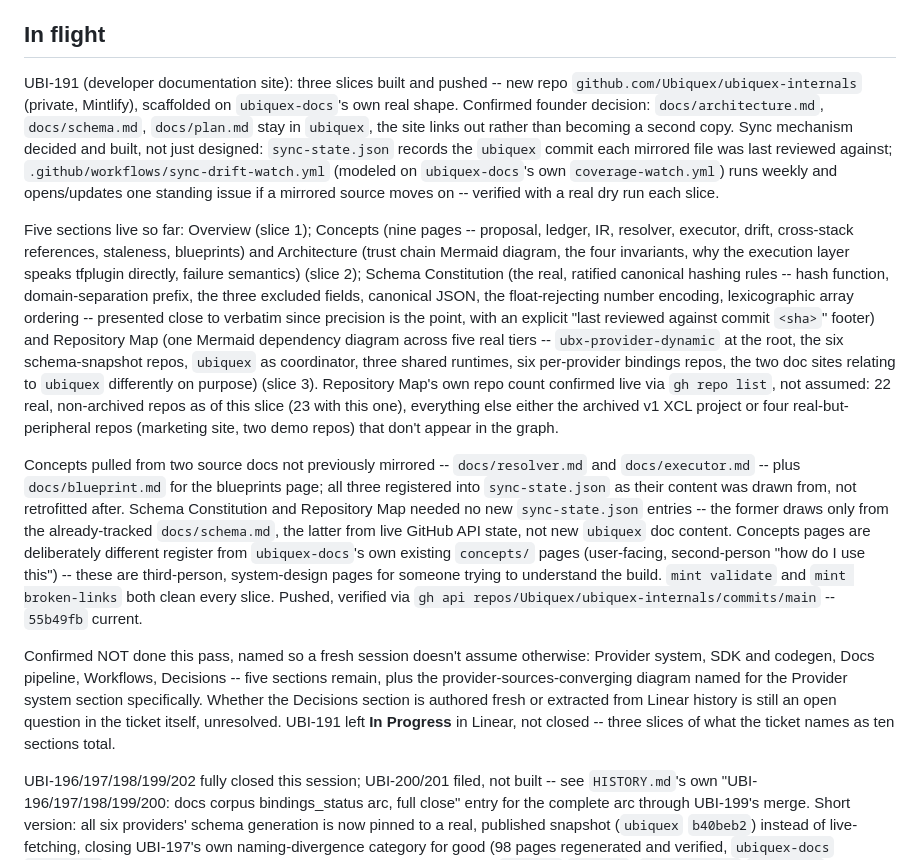
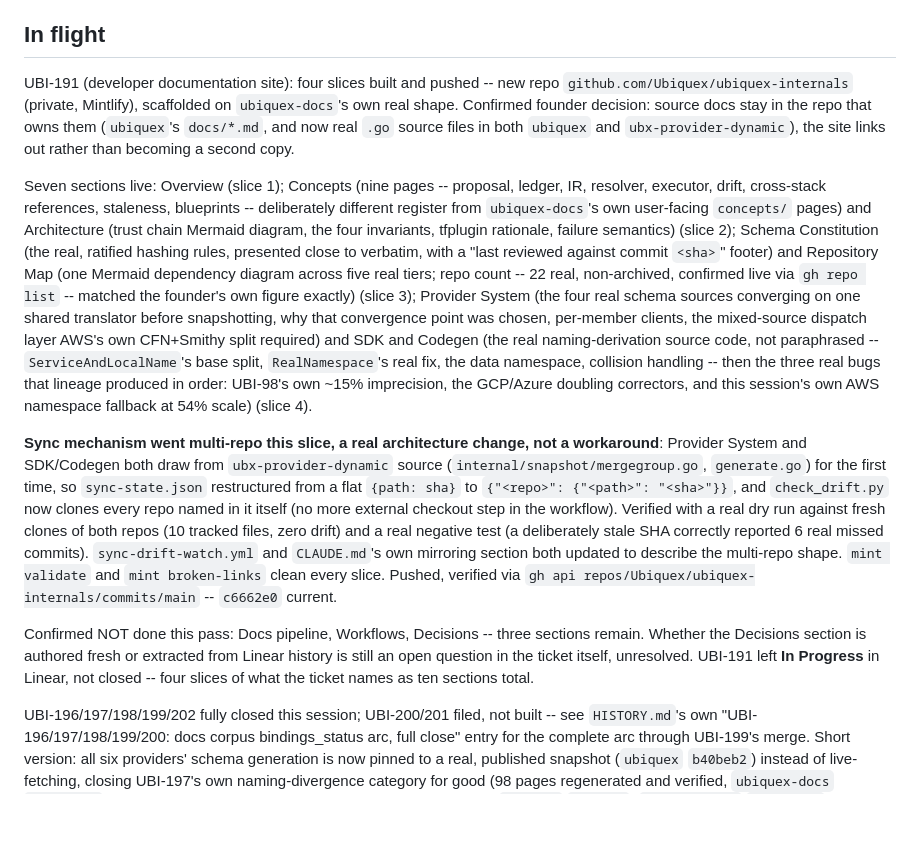
Before and after one commit to Ubiquex/ubiquex, a Markdown page: STATE.md, the part around the change. Drawn GitHub-style; blank space fills up the shorter version.

Commit message:
state: UBI-191 fourth slice -- Provider System, SDK/Codegen, sync goes multi-repo

```diff
--- a/STATE.md
+++ b/STATE.md
@@ -7,59 +7,54 @@
 
 ## In flight
 
-UBI-191 (developer documentation site): three slices built and pushed --
+UBI-191 (developer documentation site): four slices built and pushed --
 new repo `github.com/Ubiquex/ubiquex-internals` (private, Mintlify),
 scaffolded on `ubiquex-docs`'s own real shape. Confirmed founder
-decision: `docs/architecture.md`, `docs/schema.md`, `docs/plan.md` stay
-in `ubiquex`, the site links out rather than becoming a second copy.
-Sync mechanism decided and built, not just designed: `sync-state.json`
-records the `ubiquex` commit each mirrored file was last reviewed
-against; `.github/workflows/sync-drift-watch.yml` (modeled on
-`ubiquex-docs`'s own `coverage-watch.yml`) runs weekly and opens/updates
-one standing issue if a mirrored source moves on -- verified with a real
-dry run each slice.
+decision: source docs stay in the repo that owns them (`ubiquex`'s
+`docs/*.md`, and now real `.go` source files in both `ubiquex` and
+`ubx-provider-dynamic`), the site links out rather than becoming a
+second copy.
 
-Five sections live so far: Overview (slice 1); Concepts (nine pages --
+Seven sections live: Overview (slice 1); Concepts (nine pages --
 proposal, ledger, IR, resolver, executor, drift, cross-stack references,
-staleness, blueprints) and Architecture (trust chain Mermaid diagram,
-the four invariants, why the execution layer speaks tfplugin directly,
+staleness, blueprints -- deliberately different register from
+`ubiquex-docs`'s own user-facing `concepts/` pages) and Architecture
+(trust chain Mermaid diagram, the four invariants, tfplugin rationale,
 failure semantics) (slice 2); Schema Constitution (the real, ratified
-canonical hashing rules -- hash function, domain-separation prefix, the
-three excluded fields, canonical JSON, the float-rejecting number
-encoding, lexicographic array ordering -- presented close to verbatim
-since precision is the point, with an explicit "last reviewed against
-commit `<sha>`" footer) and Repository Map (one Mermaid dependency
-diagram across five real tiers -- `ubx-provider-dynamic` at the root,
-the six schema-snapshot repos, `ubiquex` as coordinator, three shared
-runtimes, six per-provider bindings repos, the two doc sites relating to
-`ubiquex` differently on purpose) (slice 3). Repository Map's own repo
-count confirmed live via `gh repo list`, not assumed: 22 real,
-non-archived repos as of this slice (23 with this one), everything else
-either the archived v1 XCL project or four real-but-peripheral repos
-(marketing site, two demo repos) that don't appear in the graph.
+hashing rules, presented close to verbatim, with a "last reviewed
+against commit `<sha>`" footer) and Repository Map (one Mermaid
+dependency diagram across five real tiers; repo count -- 22 real,
+non-archived, confirmed live via `gh repo list` -- matched the founder's
+own figure exactly) (slice 3); Provider System (the four real schema
+sources converging on one shared translator before snapshotting, why
+that convergence point was chosen, per-member clients, the mixed-source
+dispatch layer AWS's own CFN+Smithy split required) and SDK and Codegen
+(the real naming-derivation source code, not paraphrased --
+`ServiceAndLocalName`'s base split, `RealNamespace`'s real fix, the data
+namespace, collision handling -- then the three real bugs that lineage
+produced in order: UBI-98's own ~15% imprecision, the GCP/Azure doubling
+correctors, and this session's own AWS namespace fallback at 54% scale)
+(slice 4).
 
-Concepts pulled from two source docs not previously mirrored --
-`docs/resolver.md` and `docs/executor.md` -- plus `docs/blueprint.md`
-for the blueprints page; all three registered into `sync-state.json` as
-their content was drawn from, not retrofitted after. Schema Constitution
-and Repository Map needed no new `sync-state.json` entries -- the former
-draws only from the already-tracked `docs/schema.md`, the latter from
-live GitHub API state, not new `ubiquex` doc content. Concepts pages are
-deliberately different register from `ubiquex-docs`'s own existing
-`concepts/` pages (user-facing, second-person "how do I use this") --
-these are third-person, system-design pages for someone trying to
-understand the build. `mint validate` and `mint broken-links` both clean
-every slice. Pushed, verified via `gh api
-repos/Ubiquex/ubiquex-internals/commits/main` -- `55b49fb` current.
+**Sync mechanism went multi-repo this slice, a real architecture change,
+not a workaround**: Provider System and SDK/Codegen both draw from
+`ubx-provider-dynamic` source (`internal/snapshot/mergegroup.go`,
+`generate.go`) for the first time, so `sync-state.json` restructured
+from a flat `{path: sha}` to `{"<repo>": {"<path>": "<sha>"}}`, and
+`check_drift.py` now clones every repo named in it itself (no more
+external checkout step in the workflow). Verified with a real dry run
+against fresh clones of both repos (10 tracked files, zero drift) and a
+real negative test (a deliberately stale SHA correctly reported 6 real
+missed commits). `sync-drift-watch.yml` and `CLAUDE.md`'s own mirroring
+section both updated to describe the multi-repo shape. `mint validate`
+and `mint broken-links` clean every slice. Pushed, verified via `gh api
+repos/Ubiquex/ubiquex-internals/commits/main` -- `c6662e0` current.
 
-Confirmed NOT done this pass, named so a fresh session doesn't assume
-otherwise: Provider system, SDK and codegen, Docs pipeline, Workflows,
-Decisions -- five sections remain, plus the provider-sources-converging
-diagram named for the Provider system section specifically. Whether the
-Decisions section is authored fresh or extracted from Linear history is
-still an open question in the ticket itself, unresolved. UBI-191 left
-**In Progress** in Linear, not closed -- three slices of what the ticket
-names as ten sections total.
+Confirmed NOT done this pass: Docs pipeline, Workflows, Decisions --
+three sections remain. Whether the Decisions section is authored fresh
+or extracted from Linear history is still an open question in the
+ticket itself, unresolved. UBI-191 left **In Progress** in Linear, not
+closed -- four slices of what the ticket names as ten sections total.
 
 UBI-196/197/198/199/202 fully closed this
 session; UBI-200/201 filed, not built -- see `HISTORY.md`'s own
```
